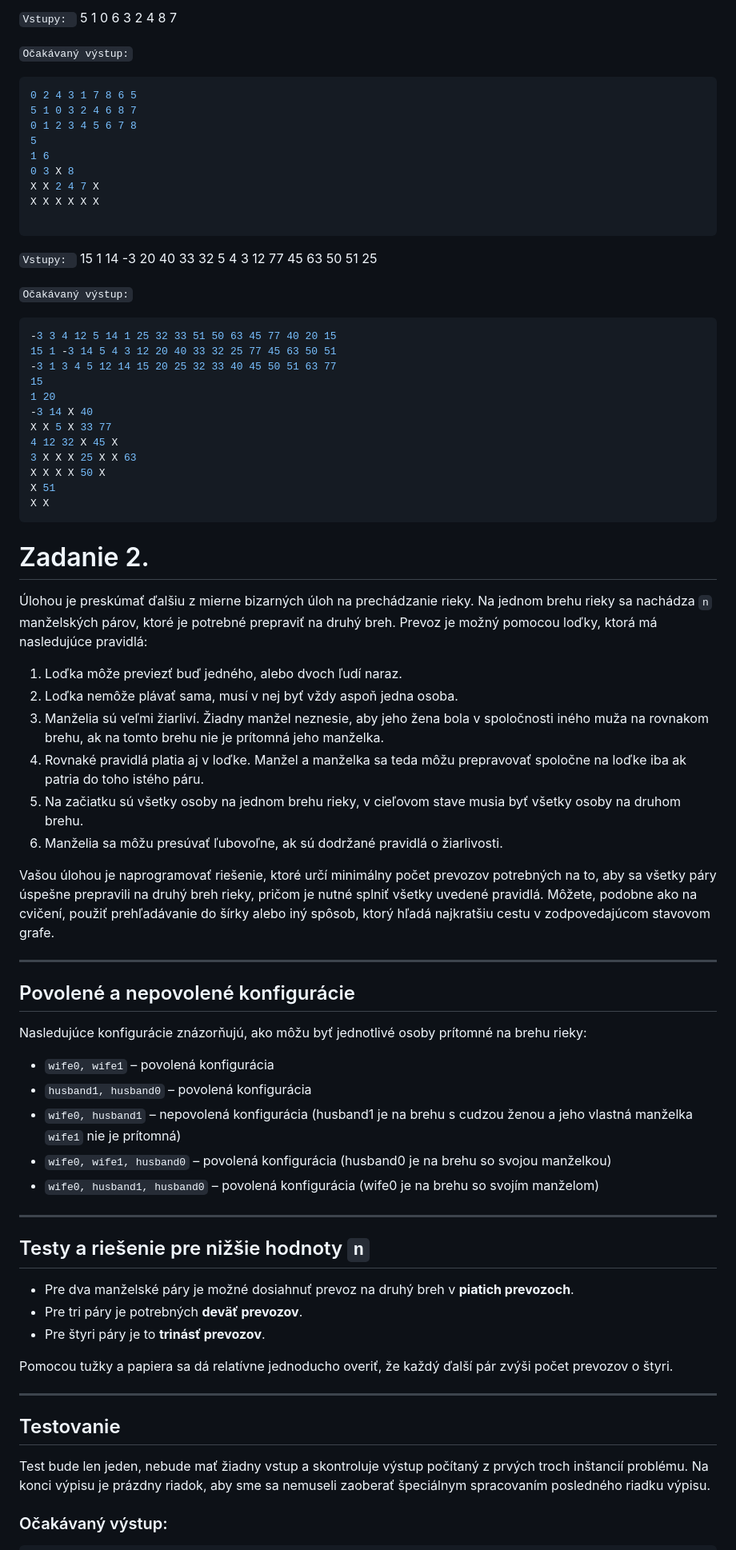
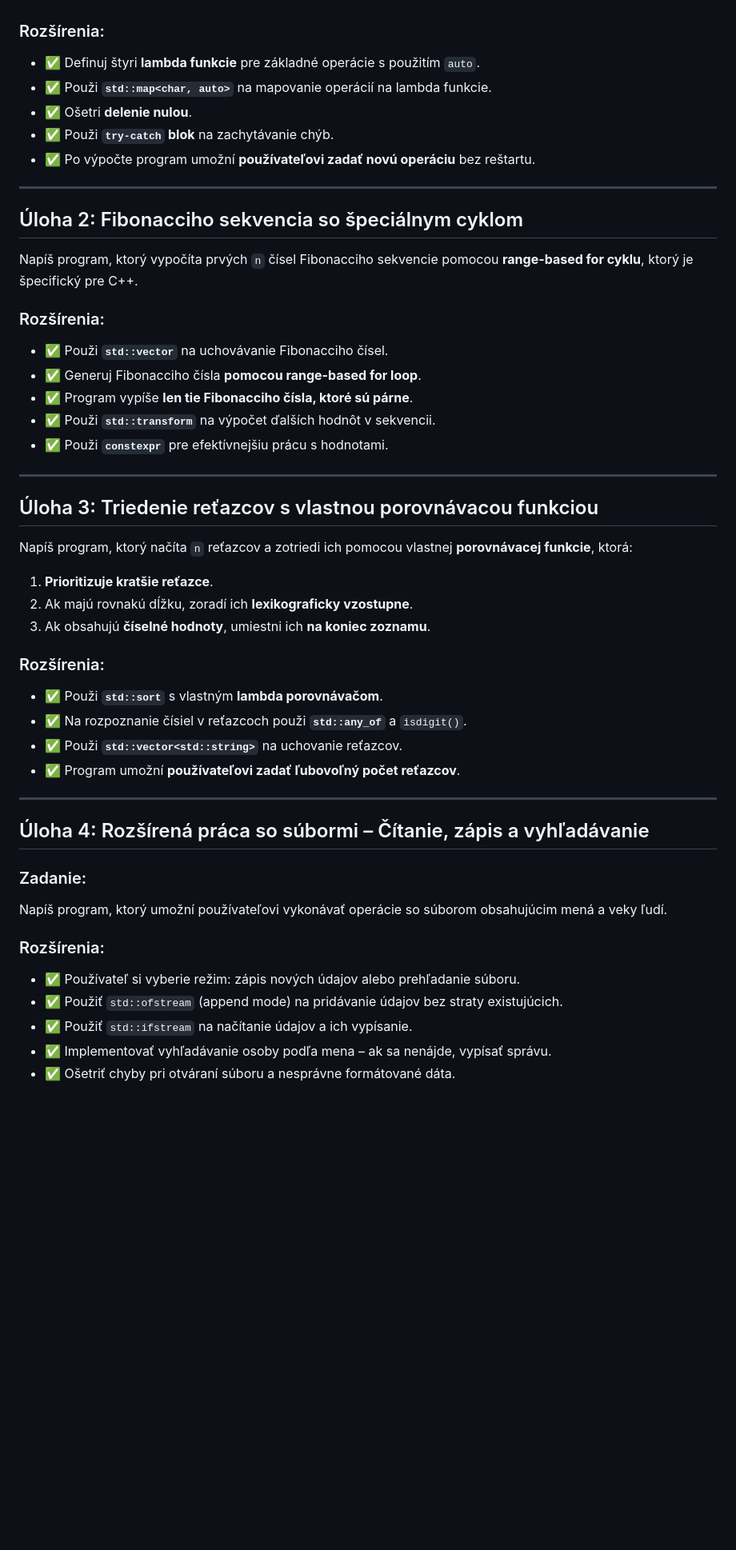
Before and after one commit to SPSITKNM/SPSITKNM, a Markdown page: zadania_na_hodine.md, the part around one of its changes. Shown at 80% size. Drawn GitHub-style; blank space fills up the shorter version.

````diff
--- a/zadania_na_hodine.md
+++ b/zadania_na_hodine.md
@@ -69,78 +7,50 @@ X X
-`Vstupy: ` 5 1 0 6 3 2 4 8 7
-
-`Očakávaný výstup:`
-
-```cpp
-0 2 4 3 1 7 8 6 5
-5 1 0 3 2 4 6 8 7
-0 1 2 3 4 5 6 7 8
-5
-1 6
-0 3 X 8
-X X 2 4 7 X
-X X X X X X
-
-```
-
-`Vstupy: ` 15 1 14 -3 20 40 33 32 5 4 3 12 77 45 63 50 51 25
-
-`Očakávaný výstup:`
-
- ```cpp
--3 3 4 12 5 14 1 25 32 33 51 50 63 45 77 40 20 15
-15 1 -3 14 5 4 3 12 20 40 33 32 25 77 45 63 50 51
--3 1 3 4 5 12 14 15 20 25 32 33 40 45 50 51 63 77
-15
-1 20
--3 14 X 40
-X X 5 X 33 77
-4 12 32 X 45 X
-3 X X X 25 X X 63
-X X X X 50 X
-X 51
-X X
-```
-
-# Zadanie 2.
-
-Úlohou je preskúmať ďalšiu z mierne bizarných úloh na prechádzanie rieky. Na jednom brehu rieky sa nachádza `n` manželských párov, ktoré je potrebné prepraviť na druhý breh. Prevoz je možný pomocou loďky, ktorá má nasledujúce pravidlá:
-
-1. Loďka môže previezť buď jedného, alebo dvoch ľudí naraz.
-2. Loďka nemôže plávať sama, musí v nej byť vždy aspoň jedna osoba.
-3. Manželia sú veľmi žiarliví. Žiadny manžel neznesie, aby jeho žena bola v spoločnosti iného muža na rovnakom brehu, ak na tomto brehu nie je prítomná jeho manželka.
-4. Rovnaké pravidlá platia aj v loďke. Manžel a manželka sa teda môžu prepravovať spoločne na loďke iba ak patria do toho istého páru.
-5. Na začiatku sú všetky osoby na jednom brehu rieky, v cieľovom stave musia byť všetky osoby na druhom brehu.
-6. Manželia sa môžu presúvať ľubovoľne, ak sú dodržané pravidlá o žiarlivosti.
-
-Vašou úlohou je naprogramovať riešenie, ktoré určí minimálny počet prevozov potrebných na to, aby sa všetky páry úspešne prepravili na druhý breh rieky, pričom je nutné splniť všetky uvedené pravidlá. Môžete, podobne ako na cvičení, použiť prehľadávanie do šírky alebo iný spôsob, ktorý hľadá najkratšiu cestu v zodpovedajúcom stavovom grafe.
+### Rozšírenia:
+- ✅  Definuj štyri **lambda funkcie** pre základné operácie s použitím `auto`.
+- ✅  Použi **`std::map<char, auto>`** na mapovanie operácií na lambda funkcie.
+- ✅  Ošetri **delenie nulou**.
+- ✅  Použi **`try-catch` blok** na zachytávanie chýb.
+- ✅  Po výpočte program umožní **používateľovi zadať novú operáciu** bez reštartu.
 
 ---
 
-## Povolené a nepovolené konfigurácie
+## Úloha 2: Fibonacciho sekvencia so špeciálnym cyklom
 
-Nasledujúce konfigurácie znázorňujú, ako môžu byť jednotlivé osoby prítomné na brehu rieky:
+Napíš program, ktorý vypočíta prvých `n` čísel Fibonacciho sekvencie pomocou **range-based for cyklu**, ktorý je špecifický pre C++.
 
-- `wife0, wife1` – povolená konfigurácia
-- `husband1, husband0` – povolená konfigurácia
-- `wife0, husband1` – nepovolená konfigurácia (husband1 je na brehu s cudzou ženou a jeho vlastná manželka `wife1` nie je prítomná)
-- `wife0, wife1, husband0` – povolená konfigurácia (husband0 je na brehu so svojou manželkou)
-- `wife0, husband1, husband0` – povolená konfigurácia (wife0 je na brehu so svojím manželom)
+### Rozšírenia:
+- ✅ Použi **`std::vector`** na uchovávanie Fibonacciho čísel.
+- ✅  Generuj Fibonacciho čísla **pomocou range-based for loop**.
+- ✅  Program vypíše **len tie Fibonacciho čísla, ktoré sú párne**.
+- ✅  Použi **`std::transform`** na výpočet ďalších hodnôt v sekvencii.
+- ✅  Použi **`constexpr`** pre efektívnejšiu prácu s hodnotami.
 
 ---
 
-## Testy a riešenie pre nižšie hodnoty `n`
+## Úloha 3: Triedenie reťazcov s vlastnou porovnávacou funkciou
 
-- Pre dva manželské páry je možné dosiahnuť prevoz na druhý breh v **piatich prevozoch**.
-- Pre tri páry je potrebných **deväť prevozov**.
-- Pre štyri páry je to **trinásť prevozov**.
+Napíš program, ktorý načíta `n` reťazcov a zotriedi ich pomocou vlastnej **porovnávacej funkcie**, ktorá:
 
-Pomocou tužky a papiera sa dá relatívne jednoducho overiť, že každý ďalší pár zvýši počet prevozov o štyri.
+1. **Prioritizuje kratšie reťazce**.
+2. Ak majú rovnakú dĺžku, zoradí ich **lexikograficky vzostupne**.
+3. Ak obsahujú **číselné hodnoty**, umiestni ich **na koniec zoznamu**.
+
+### Rozšírenia:
+- ✅ Použi **`std::sort`** s vlastným **lambda porovnávačom**.
+- ✅ Na rozpoznanie čísiel v reťazcoch použi **`std::any_of`** a `isdigit()`.
+- ✅ Použi **`std::vector<std::string>`** na uchovanie reťazcov.
+- ✅ Program umožní **používateľovi zadať ľubovoľný počet reťazcov**.
 
 ---
 
-## Testovanie
+## Úloha 4: Rozšírená práca so súbormi – Čítanie, zápis a vyhľadávanie
 
-Test bude len jeden, nebude mať žiadny vstup a skontroluje výstup počítaný z prvých troch inštancií problému. Na konci výpisu je prázdny riadok, aby sme sa nemuseli zaoberať špeciálnym spracovaním posledného riadku výpisu.
+### Zadanie:
+Napíš program, ktorý umožní používateľovi vykonávať operácie so súborom obsahujúcim mená a veky ľudí.
 
-### Očakávaný výstup:
+### Rozšírenia:
+- ✅ Používateľ si vyberie režim: zápis nových údajov alebo prehľadanie súboru.
+- ✅ Použiť `std::ofstream` (append mode) na pridávanie údajov bez straty existujúcich.
+- ✅ Použiť `std::ifstream` na načítanie údajov a ich vypísanie.
+- ✅ Implementovať vyhľadávanie osoby podľa mena – ak sa nenájde, vypísať správu.
+- ✅ Ošetriť chyby pri otváraní súboru a nesprávne formátované dáta.
 
````
Also changed, not shown: other parts of zadania_na_hodine.md (+112 -70 lines).
